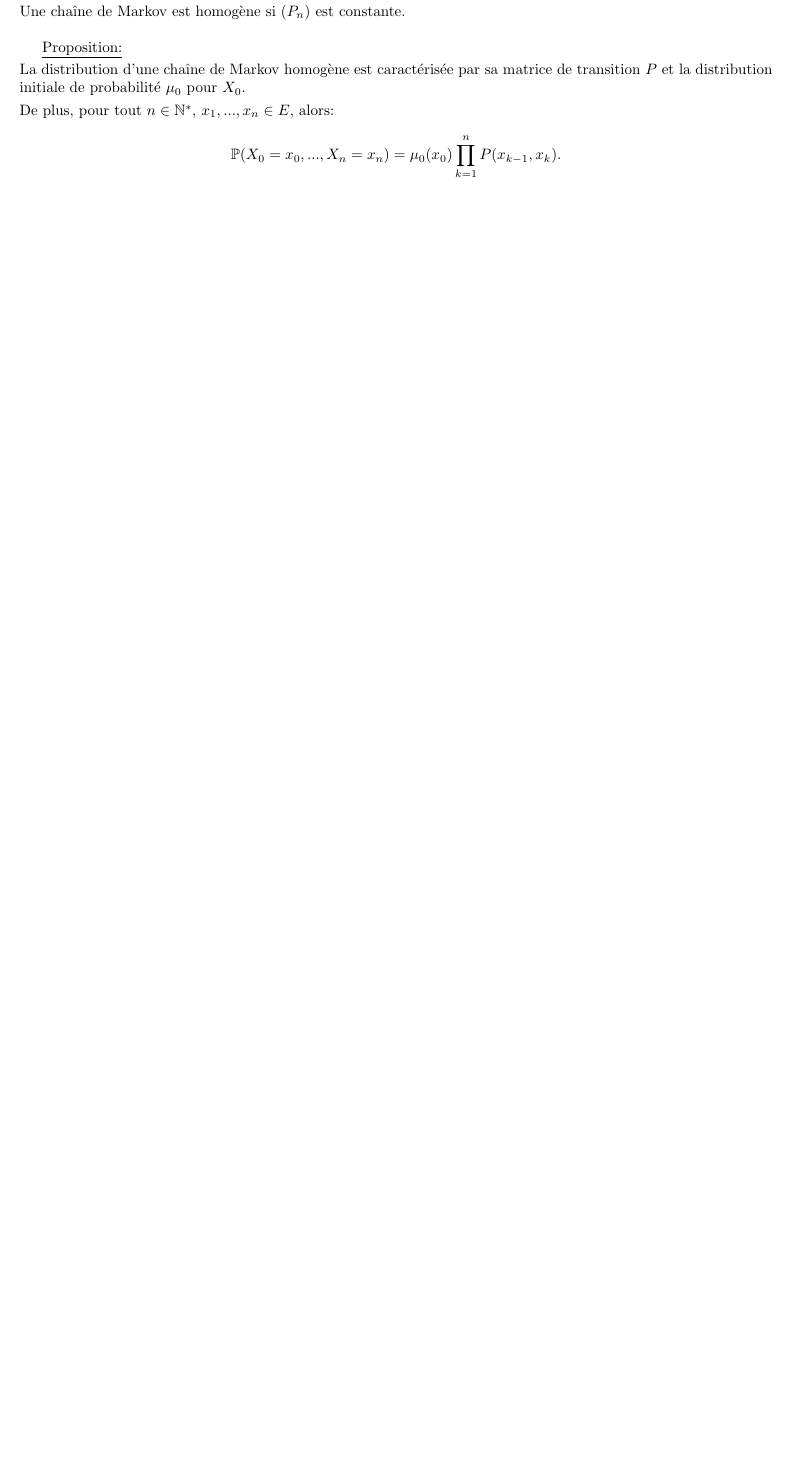
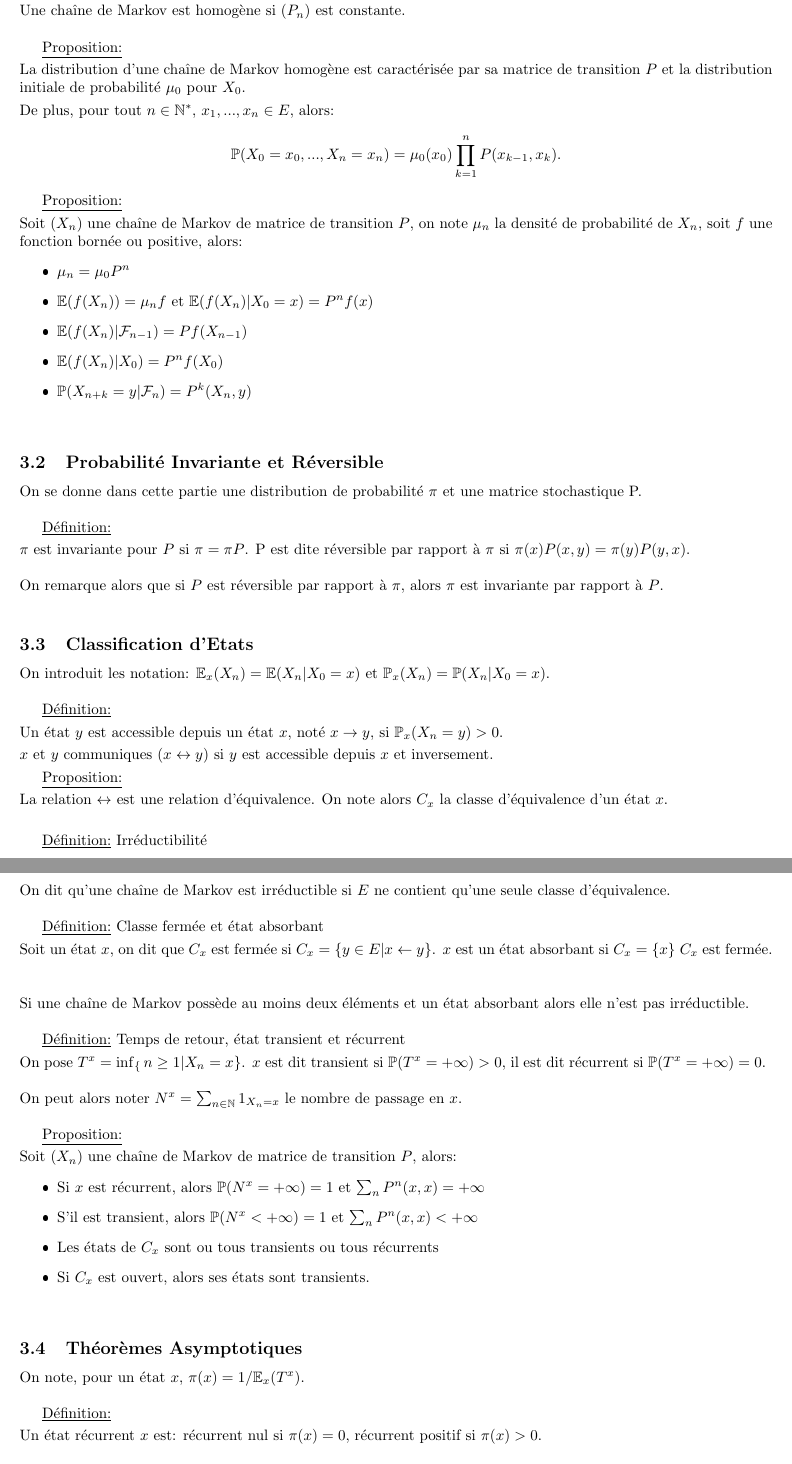
Before and after one commit to PaulLehaut/Cours-Notes, a LaTeX document (SPA/SPA.tex): part of page 8 of 10 before the commit and two parts of pages 8 and 9 of 11 after it, the two joined at a grey line, cut so that both start at the same text, the shorter picture padded with empty space. The pictures show the PDF file SPA/SPA.pdf that the author committed with the source.

Commit message:
Fin SPA 03/11

```diff
--- a/SPA/SPA.tex
+++ b/SPA/SPA.tex
@@ -6,6 +6,7 @@
 
 
 \begin{document}
+\newcommand{\CM}{chaîne de Markov}
 
 \maketitle
 \newpage
@@ -302,3 +303,82 @@ La distribution d'une chaîne de Markov homogène est caractérisée par sa matr
 \sskip
 De plus, pour tout $n\in\N^*$, $\ind x n\in E$, alors:
 $$\Prob(X_0=x_0,...,X_n=x_n) = \mu_0(x_0)\prod_{k=1}^n P(x_{k-1},x_k).$$
+
+\Prop
+\sskip
+Soit $(X_n)$ une chaîne de Markov de matrice de transition $P$, on note $\mu_n$ la densité de probabilité de $X_n$, soit $f$ une fonction bornée ou positive, alors:
+\begin{itemize}
+    \item $\mu_n=\mu_0 P^n$
+    \item $\E(f(X_n))=\mu_n f$ et $\E(f(X_n)|X_0=x)=P^nf(x)$
+    \item $\E(f(X_n)|\mc F_{n-1})=Pf(X_{n-1})$
+    \item $\E(f(X_n)|X_0)=P^nf(X_0)$
+    \item $\Prob(X_{n+k}=y|\mc F_n)=P^k(X_n,y)$
+\end{itemize}
+\bigskip
+\subsection{Probabilité Invariante et Réversible}
+On se donne dans cette partie une distribution de probabilité $\pi$ et une matrice stochastique P.
+\bigskip
+
+\Def
+\sskip
+$\pi$ est invariante pour $P$ si $\pi = \pi P$. P est dite réversible par rapport à $\pi$ si $\pi(x)P(x,y)=\pi(y)P(y,x)$.
+\bskip
+On remarque alors que si $P$ est réversible par rapport à $\pi$, alors $\pi$ est invariante par rapport à $P$.
+\bigskip
+\subsection{Classification d'Etats}
+On introduit les notation: $\E_x(X_n)= \E(X_n | X_0=x)$ et $\Prob_x(X_n)= \Prob(X_n | X_0=x)$.
+\bigskip
+
+\Def
+\sskip
+Un état $y$ est accessible depuis un état $x$, noté $x\rightarrow y$, si $\Prob_x (X_n = y) > 0$.
+\sskip
+$x$ et $y$ communiques ($x\leftrightarrow y$) si $y$ est accessible depuis $x$ et inversement.
+\smallskip
+
+\Prop
+\sskip
+La relation $\leftrightarrow$ est une relation d'équivalence.
+\smallskip
+On note alors $C_x$ la classe d'équivalence d'un état $x$.
+\bigskip
+
+\Def \ Irréductibilité
+\sskip
+On dit qu'une \CM \ est irréductible si $E$ ne contient qu'une seule classe d'équivalence.
+\bigskip
+
+\Def \ Classe fermée et état absorbant
+\sskip
+Soit un état $x$, on dit que $C_x$ est fermée si $C_x=\{y\in E| x\leftarrow y\}$. $x$ est un état absorbant si $C_x=\{x\}$ $C_x$ est fermée.
+\bskip
+Si une chaîne de Markov possède au moins deux éléments et un état absorbant alors elle n'est pas irréductible.
+\bigskip
+
+\Def \ Temps de retour, état transient et récurrent
+\sskip
+On pose $T^x = \inf_\{n\ge 1| X_n =x\}$. $x$ est dit transient si $\Prob(T^x=\pinf)>0$, il est dit récurrent si $\Prob(T^x=\pinf)=0$.
+\bskip
+On peut alors noter $N^x=\sum_{n\in\N}1_{X_n =x}$ le nombre de passage en $x$.
+\bigskip
+
+\Prop
+\sskip
+Soit $(X_n)$ une \CM \ de matrice de transition $P$, alors:
+\begin{itemize}
+    \item Si $x$ est récurrent, alors $\Prob(N^x=\pinf)=1$ et $\sum_n P^n(x,x)=\pinf$
+    \item S'il est transient, alors $\Prob(N^x<\pinf)=1$ et $\sum_n P^n(x,x)<\pinf$
+    \item Les états de $C_x$ sont ou tous transients ou tous récurrents
+    \item Si $C_x$ est ouvert, alors ses états sont transients.
+\end{itemize}
+\bigskip
+\subsection{Théorèmes Asymptotiques}
+On note, pour un état $x$, $\pi(x)=1/\E_x(T^x)$.
+\bigskip
+
+\Def
+\sskip
+Un état récurrent $x$ est: récurrent nul si $\pi(x)=0$, récurrent positif si $\pi(x)>0$.
+\bigskip
+
+\Theo
```
Also changed, not shown: SPA/SPA.pdf, SPA/SPA.tex (8 more changed lines).
